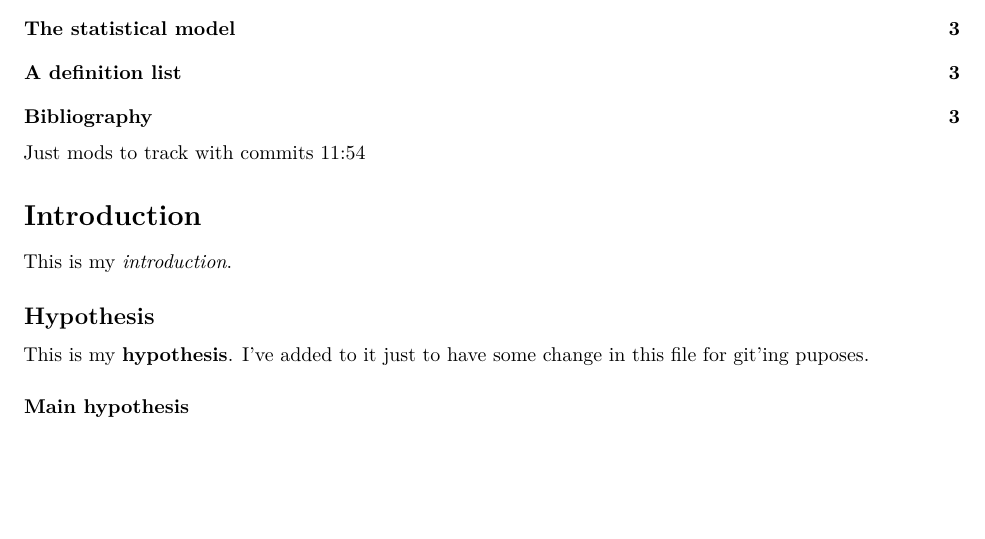
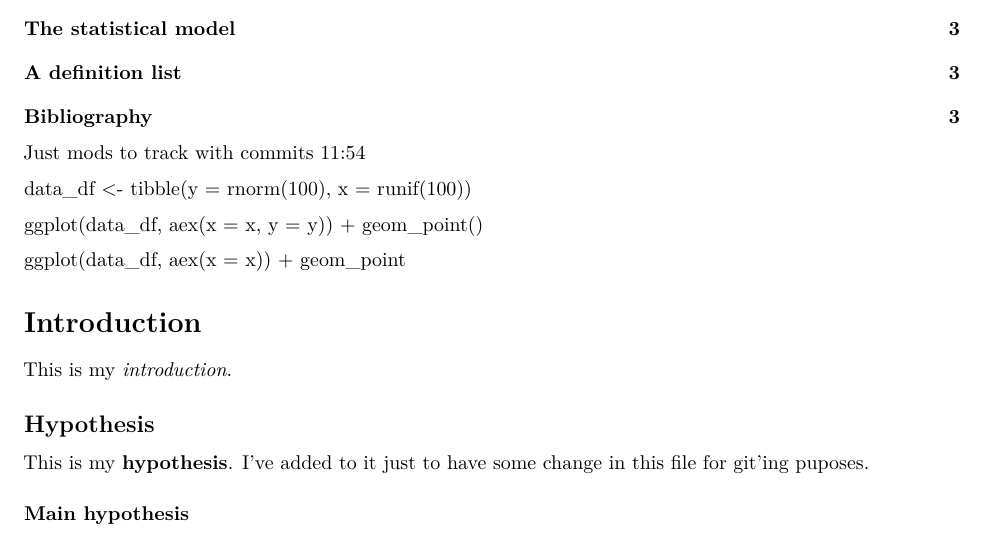
Before and after one commit to ron-lewis/demogitrepo, an R Markdown document (test.Rmd): part of page 1 of 3, cut so that both start at the same text, the shorter picture padded with empty space. Rendered offline with R 4.5, knitr and Pandoc, then LaTeX, with nearby package versions; code that draws random numbers runs with fixed seeds of ours; a font, style sheet, LaTeX package, included part or bibliography that could not be used is replaced or left out.

Commit message:
Add histogram and plot

````diff
--- a/test.Rmd
+++ b/test.Rmd
@@ -25,6 +25,13 @@ library(kableExtra)
 ```
 
 Just mods to track with commits 11:54
+
+data_df <- tibble(y = rnorm(100),
+                  x = runif(100))
+
+ggplot(data_df, aex(x = x, y = y)) + geom_point()
+
+ggplot(data_df, aex(x = x)) + geom_point
 
 # Introduction
 
````
